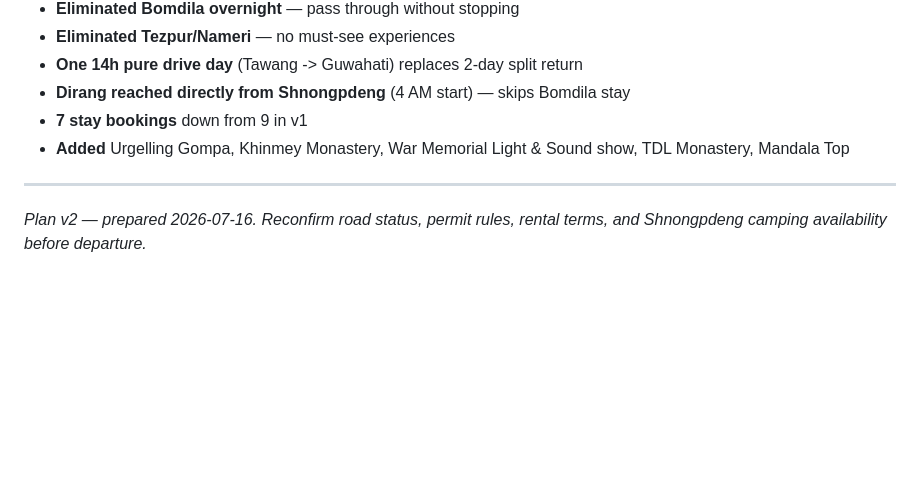
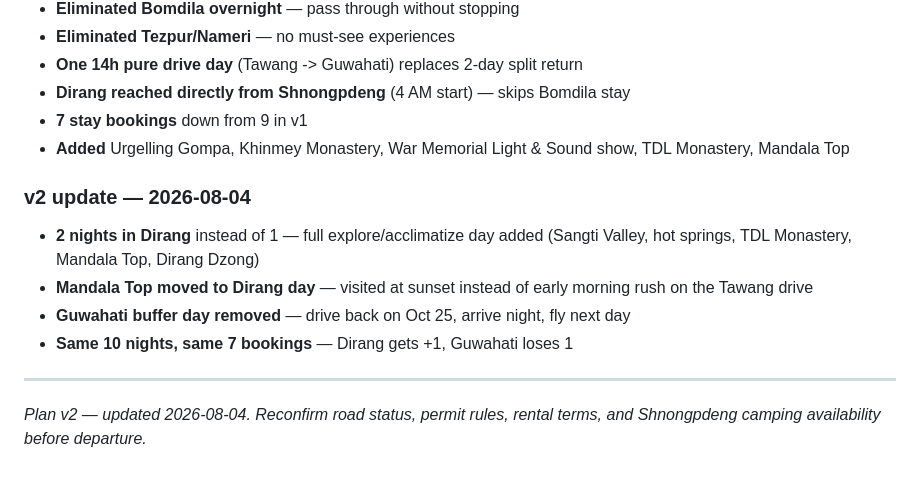
Before and after one commit to thamizh5197/tawang-trip, a Markdown page: Travel/Tawang Road Trip - October 2026/v2 - current.md, the part around one of its changes. GitHub-like rendering; blank space fills up the shorter version.

```diff
--- a/Travel/Tawang Road Trip - October 2026/v2 - current.md
+++ b/Travel/Tawang Road Trip - October 2026/v2 - current.md
@@ -317,6 +323,12 @@ Chill morning. Fly Guwahati 18:30 -> Chennai 21:30.
 - **7 stay bookings** down from 9 in v1
 - **Added** Urgelling Gompa, Khinmey Monastery, War Memorial Light & Sound show, TDL Monastery, Mandala Top
 
+### v2 update — 2026-08-04
+- **2 nights in Dirang** instead of 1 — full explore/acclimatize day added (Sangti Valley, hot springs, TDL Monastery, Mandala Top, Dirang Dzong)
+- **Mandala Top moved to Dirang day** — visited at sunset instead of early morning rush on the Tawang drive
+- **Guwahati buffer day removed** — drive back on Oct 25, arrive night, fly next day
+- **Same 10 nights, same 7 bookings** — Dirang gets +1, Guwahati loses 1
+
 ---
 
-*Plan v2 — prepared 2026-07-16. Reconfirm road status, permit rules, rental terms, and Shnongpdeng camping availability before departure.*
+*Plan v2 — updated 2026-08-04. Reconfirm road status, permit rules, rental terms, and Shnongpdeng camping availability before departure.*
```
Also changed, not shown: other parts of Travel/Tawang Road Trip - October 2026/v2 - current.md (+38 -32 lines).
